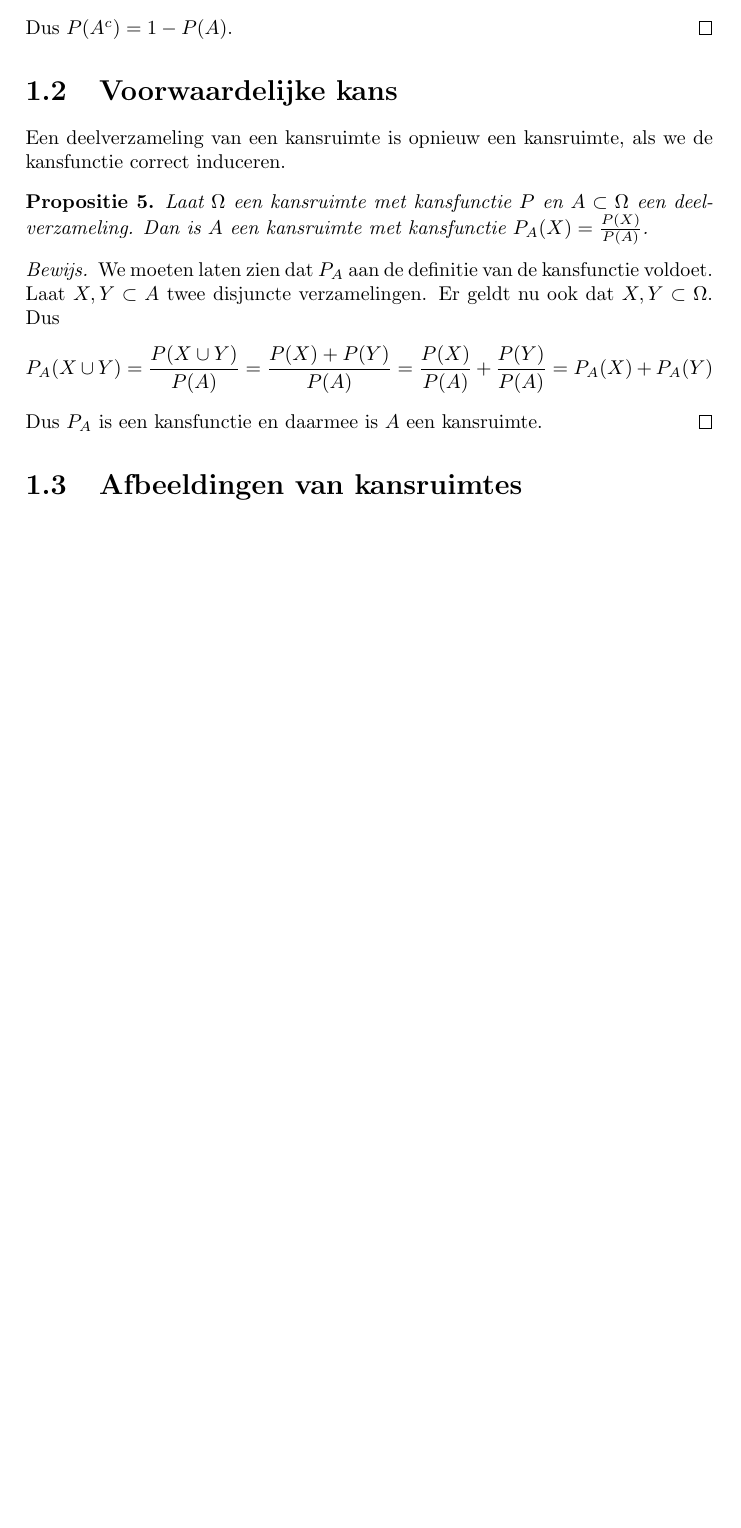
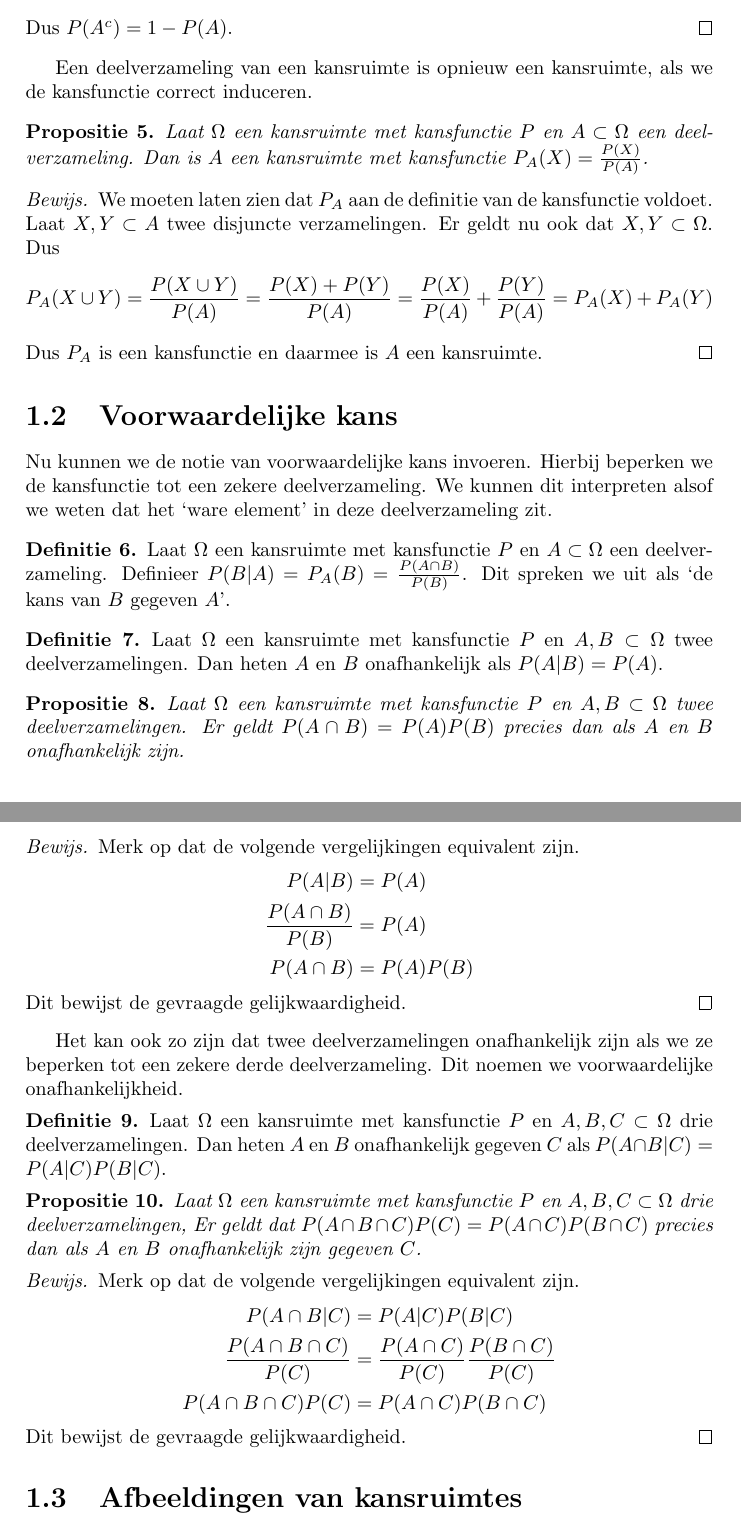
Before and after one commit to Chiel92/Kanstheorie, a LaTeX document (inleiding_kansrekening.tex): part of page 3 of 5 before the commit and two parts of pages 3 and 4 of 5 after it, the two joined at a grey line, cut so that both start at the same text, the shorter picture padded with empty space. Compiled offline with pdfLaTeX.

Commit message:
afhankelijkheid toegevoegd

```diff
--- a/inleiding_kansrekening.tex
+++ b/inleiding_kansrekening.tex
@@ -93,9 +93,6 @@ Hieronder volgen een aantal handige resultaten, die direct met de definitie te b
     Dus $P(A^c) = 1 - P(A)$.
 \end{proof}
 
-
-\section{Voorwaardelijke kans}
-
 Een deelverzameling van een kansruimte is opnieuw een kansruimte, als we de kansfunctie correct induceren.
 \begin{proposition}
     Laat $\Omega$ een kansruimte met kansfunctie $P$ en $A \subset \Omega$ een deelverzameling.
@@ -108,6 +105,57 @@ Een deelverzameling van een kansruimte is opnieuw een kansruimte, als we de kans
     Dus \[ P_A(X \cup Y) = \frac{P(X \cup Y)}{P(A)} = \frac{P(X) + P(Y)}{P(A)} = \frac{P(X)}{P(A)} + \frac{P(Y)}{P(A)} = P_A(X) + P_A(Y) \]
     Dus $P_A$ is een kansfunctie en daarmee is $A$ een kansruimte.
 \end{proof}
+
+
+\section{Voorwaardelijke kans}
+Nu kunnen we de notie van voorwaardelijke kans invoeren.
+Hierbij beperken we de kansfunctie tot een zekere deelverzameling.
+We kunnen dit interpreten alsof we weten dat het `ware element' in deze deelverzameling zit.
+\begin{definition}
+    Laat $\Omega$ een kansruimte met kansfunctie $P$ en $A \subset \Omega$ een deelverzameling.
+    Definieer $P(B|A) = P_A(B) = \frac{P(A \cap B)}{P(B)}$. Dit spreken we uit als `de kans van $B$ gegeven $A$'.
+\end{definition}
+
+\begin{definition}
+    Laat $\Omega$ een kansruimte met kansfunctie $P$ en $A,B \subset \Omega$ twee deelverzamelingen.
+    Dan heten $A$ en $B$ onafhankelijk als $P(A|B) = P(A)$.
+\end{definition}
+
+\begin{proposition}
+    Laat $\Omega$ een kansruimte met kansfunctie $P$ en $A,B \subset \Omega$ twee deelverzamelingen.
+    Er geldt $P(A \cap B) = P(A)P(B)$ precies dan als $A$ en $B$ onafhankelijk zijn.
+\end{proposition}
+\begin{proof}
+    Merk op dat de volgende vergelijkingen equivalent zijn.
+    \begin{align*}
+        P(A|B)                      &= P(A) \\
+        \frac{P(A \cap B)}{P(B)}    &= P(A) \\
+        P(A \cap B)                 &= P(A)P(B)
+    \end{align*}
+    Dit bewijst de gevraagde gelijkwaardigheid.
+\end{proof}
+
+Het kan ook zo zijn dat twee deelverzamelingen onafhankelijk zijn als we ze beperken tot een zekere derde deelverzameling.
+Dit noemen we voorwaardelijke onafhankelijkheid.
+\begin{definition}
+    Laat $\Omega$ een kansruimte met kansfunctie $P$ en $A,B,C \subset \Omega$ drie deelverzamelingen.
+    Dan heten $A$ en $B$ onafhankelijk gegeven $C$ als $P(A \cap B|C) = P(A|C)P(B|C)$.
+\end{definition}
+
+\begin{proposition}
+    Laat $\Omega$ een kansruimte met kansfunctie $P$ en $A,B,C \subset \Omega$ drie deelverzamelingen,
+    Er geldt dat $P(A \cap B \cap C)P(C) = P(A \cap C)P(B \cap C)$ precies dan als $A$ en $B$ onafhankelijk zijn gegeven $C$.
+\end{proposition}
+\begin{proof}
+    Merk op dat de volgende vergelijkingen equivalent zijn.
+    \begin{align*}
+        P(A \cap B|C)                       &= P(A|C)P(B|C) \\
+        \frac{P(A \cap B \cap C)}{P(C)}     &= \frac{P(A \cap C)}{P(C)} \frac{P(B \cap C)}{P(C)} \\
+        P(A \cap B \cap C)P(C)              &= P(A \cap C)P(B \cap C)
+    \end{align*}
+    Dit bewijst de gevraagde gelijkwaardigheid.
+\end{proof}
+
 
 \section{Afbeeldingen van kansruimtes}
 Gegeven een kansruimte en een afbeelding op die kansruimte, kan er een nieuwe kansruimte geconstrueerd worden.
```
Also changed, not shown: 1 other file.
